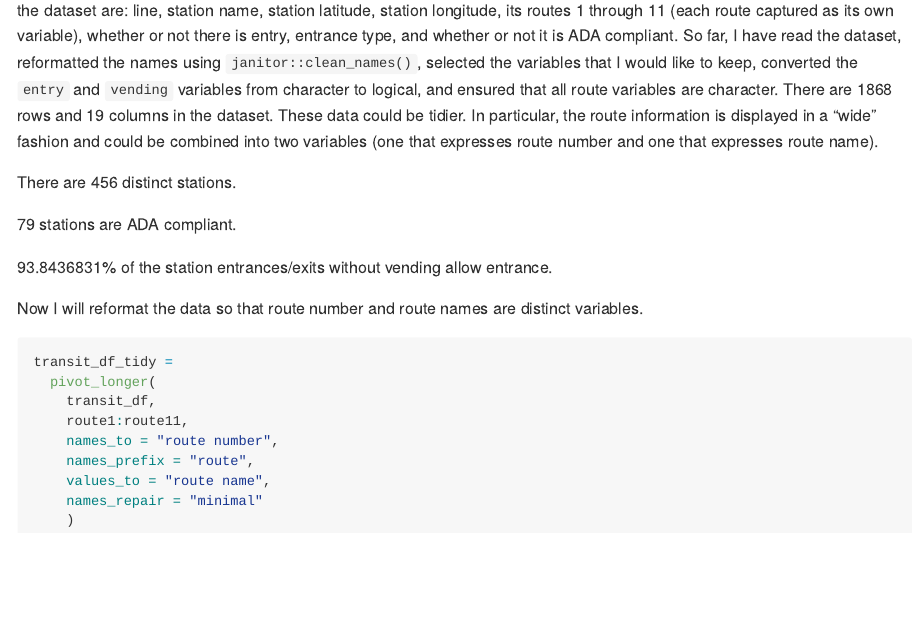
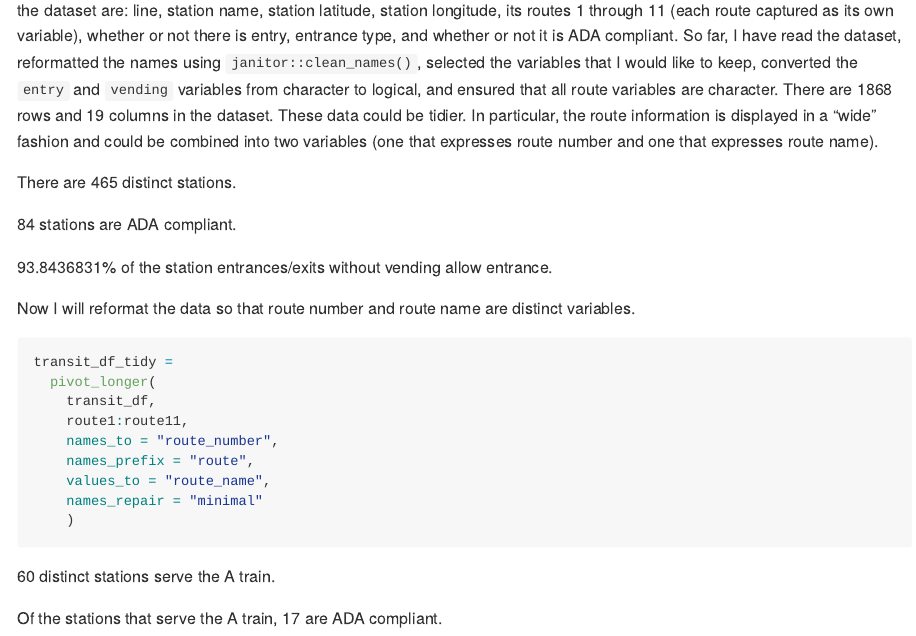
Before and after one commit to fdehrich/p8105_hw2_fde2103, an R Markdown document (p8105_hw2_fde2103.Rmd): the page in a window 1100 px wide, from 2940 px down. The pictures show the output file p8105_hw2_fde2103.md that the author committed with the source, drawn offline in the style of GitHub; long lines of code are wrapped.

Commit message:
Problem 2 - determined number of distinct stations that serve the A train and how many of those stations are ADA compliant

````diff
--- a/p8105_hw2_fde2103.Rmd
+++ b/p8105_hw2_fde2103.Rmd
@@ -124,22 +124,26 @@ transit_df =
 
 This dataset provides various types of information regarding NYC subway stations and their entrances/exits. The variables in the dataset are: line, station name, station latitude, station longitude, its routes 1 through 11 (each route captured as its own variable), whether or not there is entry, entrance type, and whether or not it is ADA compliant. So far, I have read the dataset, reformatted the names using `janitor::clean_names()`, selected the variables that I would like to keep, converted the `entry` and `vending` variables from character to logical, and ensured that all route variables are character. There are `r nrow(transit_df)` rows and `r ncol(transit_df)` columns in the dataset. These data could be tidier. In particular, the route information is displayed in a "wide" fashion and could be combined into two variables (one that expresses route number and one that expresses route name).
 
-There are `r transit_df %>% select(station_name, route1:route11) %>% distinct() %>% nrow()` distinct stations.
+There are `r transit_df %>% select(station_name, line) %>% distinct() %>% nrow()` distinct stations.
 
-`r transit_df %>% filter(ada == TRUE) %>% select(station_name, route1:route11) %>% distinct() %>% nrow()` stations are ADA compliant.
+`r transit_df %>% filter(ada == TRUE) %>% select(station_name, line) %>% distinct() %>% nrow()` stations are ADA compliant.
 
 `r (transit_df %>% filter(vending == FALSE & entry == TRUE) %>% nrow())/(transit_df %>% filter(vending == FALSE) %>% nrow())*100`% of the station entrances/exits without vending allow entrance.
 
-Now I will reformat the data so that route number and route names are distinct variables.
+Now I will reformat the data so that route number and route name are distinct variables.
 
 ```{r}
 transit_df_tidy =
   pivot_longer(
     transit_df,
     route1:route11,
-    names_to = "route number",
+    names_to = "route_number",
     names_prefix = "route",
-    values_to = "route name",
+    values_to = "route_name",
     names_repair = "minimal"
     )
 ```
+
+`r transit_df_tidy %>% filter(route_name == "A") %>% select(station_name, line) %>% distinct() %>% nrow()` distinct stations serve the A train.
+
+Of the stations that serve the A train, `r transit_df_tidy %>% filter(route_name == "A" & ada == TRUE) %>% select(station_name, line) %>% distinct() %>% nrow()` are ADA compliant.
````
Also changed, not shown: p8105_hw2_fde2103.md.
